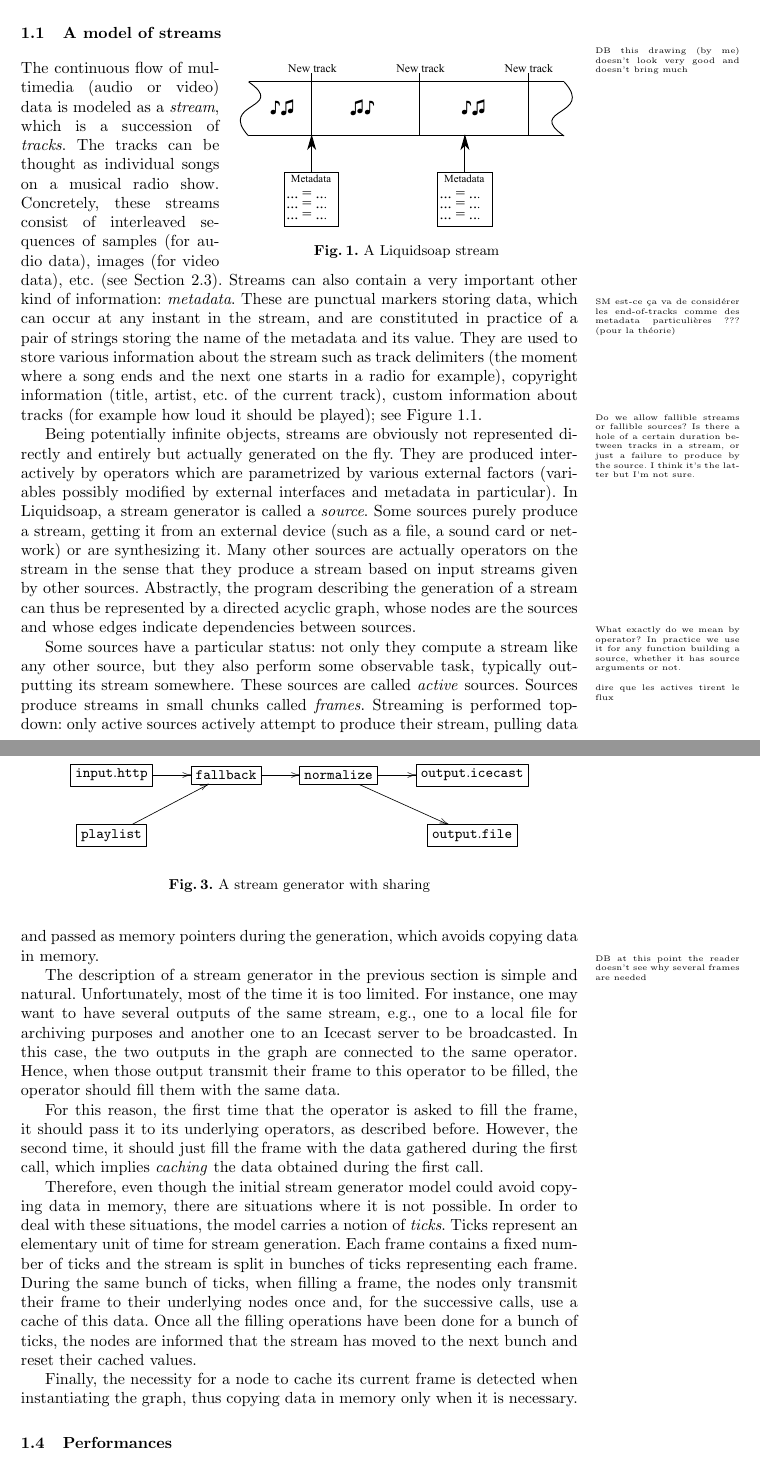
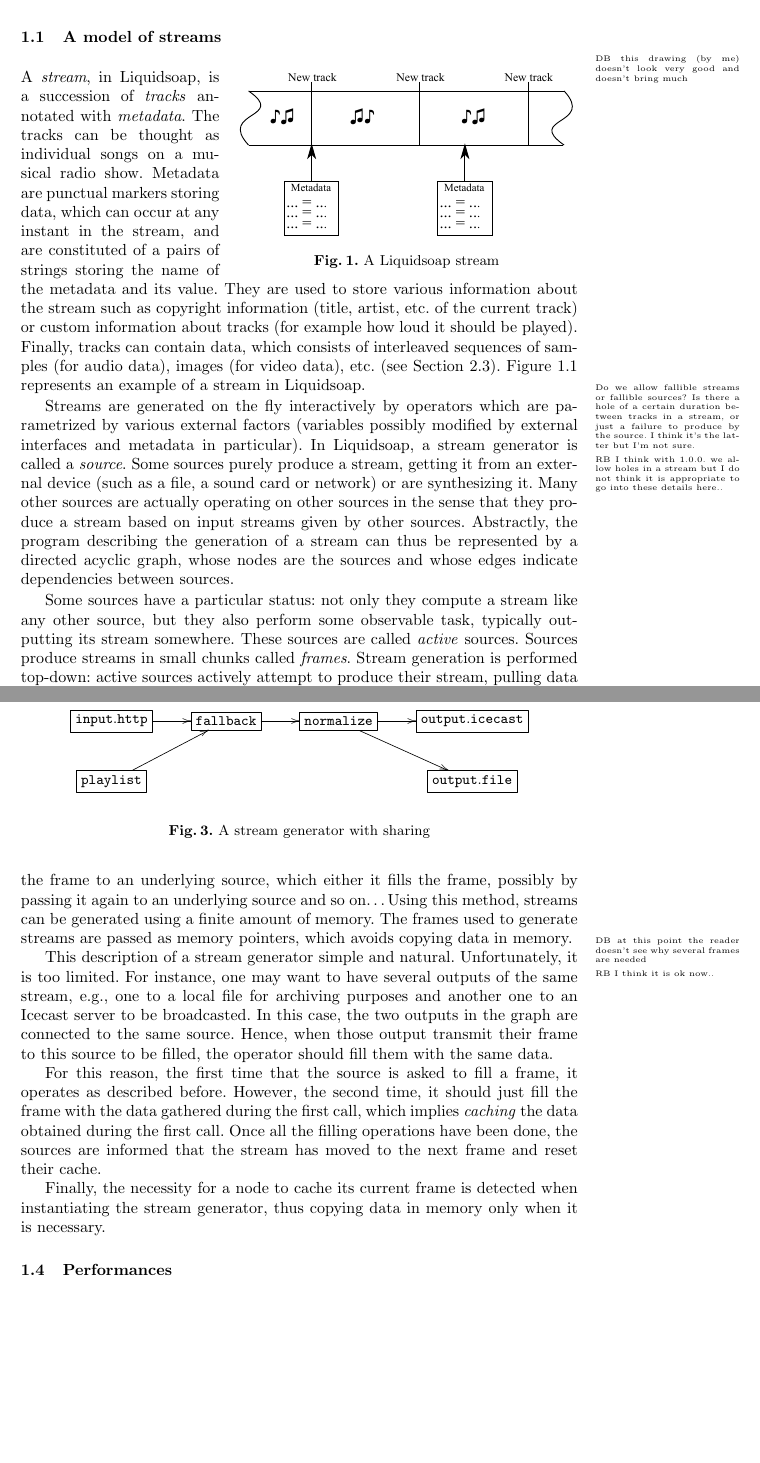
Before and after one commit to savonet/papers, a LaTeX paper (vmcai11/savonet.tex): two parts of pages 3 and 5 of 9, joined at a grey line, cut so that both start at the same text, the shorter picture padded with empty space. Compiled offline with pdfLaTeX.

Commit message:
Simplified Model and Sharing sections, in order to have direct and simple sentences..

```diff
--- a/vmcai11/savonet.tex
+++ b/vmcai11/savonet.tex
@@ -42,6 +42,8 @@
   citecolor=black,
   urlcolor=black
 }
+
+\hyphenation{pa-ra-me-trized}
 
 \begin{document}
 \maketitle
@@ -164,34 +167,33 @@ provides in Section~2.
   \vspace{-4ex}
   % Stream.png: 500x132 pixel, 91dpi, 14.03x3.70 cm, bb=0 0 398 105
 \end{wrapfigure}
-The continuous flow of multimedia (audio or video) data is modeled as a
-\emph{stream}, which is a succession of \emph{tracks}. The tracks can be thought
-as individual songs on a musical radio show. Concretely, these streams consist
-of interleaved sequences of samples (for audio data), images (for video data),
-etc. (see Section~\ref{sec:content}). Streams can also contain a very important
-other kind of information: \emph{metadata}.\TODO{SM est-ce ça va de considérer
-  les end-of-tracks comme des metadata particulières ??? (pour la théorie)}
-These are punctual markers storing data, which can occur at any instant in the
-stream, and are constituted in practice of a pair of strings storing the name of
+A \emph{stream}, in \liquidsoap{}, is a succession of \emph{tracks} annotated
+with \textit{metadata}. The tracks can be thought
+as individual songs on a musical radio show.
+Metadata are punctual markers storing data, which can occur at any instant in the
+stream, and are constituted of a pairs of strings storing the name of
 the metadata and its value. They are used to store various information about the
-stream such as track delimiters (the moment where a song ends and the next one
-starts in a radio for example), copyright information (title, artist, etc. of
-the current track), custom information about tracks (for example how loud it
-should be played); see Figure~\ref{fig:stream}.
+stream such as copyright information (title, artist, etc. of
+the current track) or custom information about tracks (for example how loud it
+should be played).
+Finally, tracks can contain data, which consists of interleaved sequences of samples
+(for audio data), images (for video data), etc. (see Section~\ref{sec:content}).
+Figure~\ref{fig:stream} represents an example of a stream in \liquidsoap{}.
 
 \TODO{Do we allow fallible streams or fallible sources?
   Is there a hole of a certain duration between tracks in a stream,
   or just a failure to produce by the source.
   I think it's the latter but I'm not sure.}
+\TODO{RB I think with 1.0.0. we allow holes in a stream
+but I do not think it is appropriate to go into
+these details here..}
 
-Being potentially infinite objects, streams are obviously not represented
-directly and entirely but actually generated on the fly. They are produced
-interactively by operators which are parametrized by various external factors
-(variables possibly modified by external interfaces and metadata in particular).
+Streams are generated on the fly interactively by operators which are parametrized by various
+external factors (variables possibly modified by external interfaces and metadata in particular).
 In \liquidsoap{}, a stream generator is called a \emph{source}. Some sources
 purely produce a stream, getting it from an external device (such as a file, a
 sound card or network) or are synthesizing it. Many other sources are actually
-operators on the stream in the sense that they produce a stream based on input
+operating on other sources in the sense that they produce a stream based on input
 streams given by other sources. Abstractly, the program describing the
 generation of a stream can thus be represented by a directed acyclic graph,
 whose nodes are the sources and whose edges indicate dependencies between
@@ -207,16 +209,12 @@ sources.
 % of playing the stream on the local sound card, saving it to a file or sending it to and Icecast server.
 % For this initial description, we suppose that the graph has only one output.
 
-\TODO{What exactly do we mean by operator? In practice we use it for any
-  function building a source, whether it has source arguments or not.}
-
 Some sources have a particular status: not only they compute a stream like any
 other source, but they also perform some observable task, typically outputting its
 stream somewhere. These sources are called \emph{active} sources.
-\TODO{dire que les actives tirent le flux}
 Sources produce streams in small chunks called \emph{frames}.
-Streaming is performed top-down:
-only active sources actively attempt to produce their stream,
+Stream generation is performed top-down:
+active sources actively attempt to produce their stream,
 pulling data from their input sources as needed,
 which pull data from dependent sources, and so on.
 \TODO{DB en fait parler de frames est pe trop précis: on omet de dire
@@ -285,5 +289,3 @@ having done the minimum to define the high-level terminology before,
 we now turn to more technical details?
 Efficiency issues, sharing.}
 
-Using this method, the stream can be described using a finite amount of memory. In fact, the frames used
-to generate the stream are statically allocated and passed as memory pointers during the generation, which
@@ -290,13 +296,18 @@ to generate the stream are statically allocated and passed as memory pointers du
+To do this, it passes the frame to an underlying source, which either it fills the frame,
+possibly by passing it again to an underlying source and so on\dots
+Using this method, streams can be generated using a finite amount of memory. The frames used
+to generate streams are passed as memory pointers, which
 avoids copying data in memory.
 \TODO{DB at this point the reader doesn't see why several frames are needed}
+\TODO{RB I think it is ok now..}
 
-The description of a stream generator in the previous section is simple and
-natural. Unfortunately, most of the time it is too limited. For instance, one
-may want to have several outputs of the same
-stream, \eg\ one to a local file for archiving purposes and another one to an Icecast server to be
-broadcasted.
-In this case, the two outputs in the graph are connected to the same operator. Hence, when those output
-transmit their frame to this operator to be filled, the operator should fill them with the same data.
+This description of a stream generator simple and natural. Unfortunately, it is too
+limited. For instance, one may want to have several outputs of the same
+stream, \eg\ one to a local file for archiving purposes and another one to an
+Icecast server to be broadcasted.
+In this case, the two outputs in the graph are connected to the same source.
+Hence, when those output transmit their frame to this source to be filled, the
+operator should fill them with the same data.
 
 \begin{figure}[t]
  \begin{center}
@@ -313,22 +324,15 @@ transmit their frame to this operator to be filled, the operator should fill the
  % Stream.png: 500x132 pixel, 91dpi, 14.03x3.70 cm, bb=0 0 398 105
 \end{figure}
 
+For this reason, the first time that the source is asked to fill a frame, it
+operates as described before. However, the second time, it should just fill the frame
+with the data gathered during the first call, which implies \textit{caching} the data obtained
+during the first call.
+Once all the filling operations have been done, the sources are informed that the
+stream has moved to the next frame and reset their cache.
 
-For this reason, the first time that the operator is asked to fill the frame, it should pass it to its
-underlying operators, as described before. However, the second time, it should just fill the frame
-with the data gathered during the first call, which implies \textit{caching} the data obtained during the first call.
-
-Therefore, even though the initial stream generator model could avoid copying data in memory, there
-are situations where it is not possible. In order to deal with these situations, the
-model carries a notion of \textit{ticks}. Ticks represent an elementary unit of time
-for stream generation. Each frame contains a fixed number of ticks and the stream is split
-in bunches of ticks representing each frame. During the same bunch of ticks, when filling a frame, the nodes only
-transmit their frame to their underlying nodes once and, for the successive calls, use a cache of this data.
-Once all the filling operations have been done for a bunch of ticks, the nodes are informed that the
-stream has moved to the next bunch and reset their cached values.
-
-Finally, the necessity for a node to cache its current frame is detected when instantiating the graph, thus
-copying data in memory only when it is necessary.
+Finally, the necessity for a node to cache its current frame is detected when instantiating
+the stream generator, thus copying data in memory only when it is necessary.
 
 \subsection{Performances}
 
```
Also changed, not shown: vmcai11/savonet.tex (21 more changed lines).
